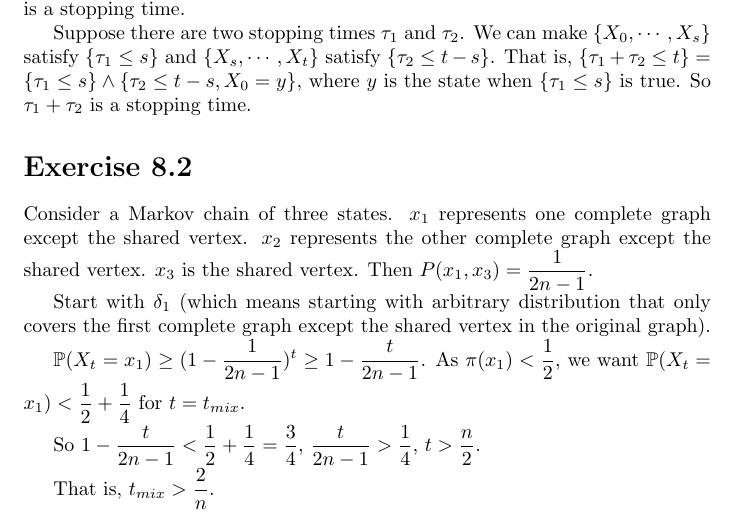
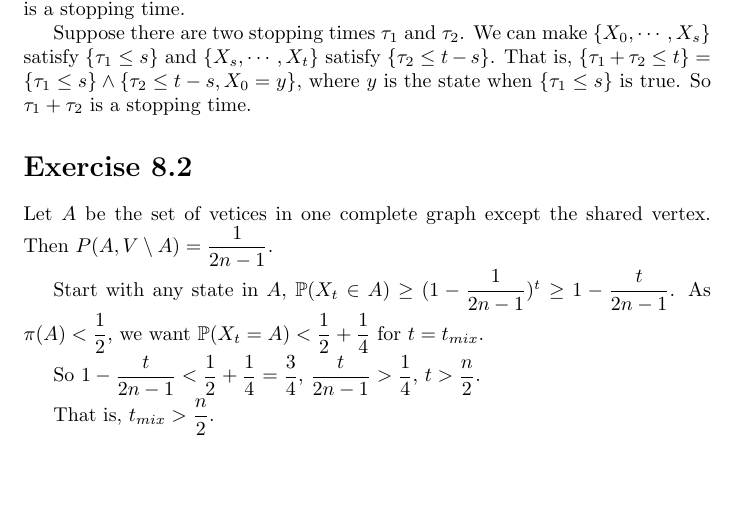
Before and after one commit to shunzh/MCMT, a LaTeX problem sheet (hw8/report.tex): part of the page, cut so that both start at the same text, the shorter picture padded with empty space. Compiled offline with pdfLaTeX.

Commit message:
revised hw8

```diff
--- a/hw8/report.tex
+++ b/hw8/report.tex
@@ -29,22 +29,18 @@ So $\tau_1 + \tau_2$ is a stopping time.
 
 \section*{Exercise 8.2}
 
-Consider a Markov chain of three states. $x_1$ represents one complete graph
-except the shared vertex. $x_2$ represents the other complete graph except the
-shared vertex. $x_3$ is the shared vertex. Then $P(x_1, x_3) = \dfrac{1}{2n-1}$.
+Let $A$ be the set of vetices in one complete graph except the shared vertex.
+Then $P(A, V \setminus A) = \dfrac{1}{2n-1}$.
 
-Start with $\delta_1$ (which means starting with arbitrary distribution that
-only covers the first complete graph except the shared vertex in the original
-graph).
-
-$\P(X_t = x_1) \geq (1 - \dfrac{1}{2n-1})^t \geq 1 - \dfrac{t}{2n-1}$.
-As $\pi(x_1) < \dfrac{1}{2}$, we want $\P(X_t = x_1) < \dfrac{1}{2} +
+Start with any state in $A$,
+$\P(X_t \in A) \geq (1 - \dfrac{1}{2n-1})^t \geq 1 - \dfrac{t}{2n-1}$.
+As $\pi(A) < \dfrac{1}{2}$, we want $\P(X_t = A) < \dfrac{1}{2} +
 \dfrac{1}{4}$ for $t = t_{mix}$.
 
 So $1 - \dfrac{t}{2n-1} < \dfrac{1}{2} + \dfrac{1}{4} = \dfrac{3}{4}$,
 $\dfrac{t}{2n-1} > \dfrac{1}{4}$,
 $t > \dfrac{n}{2}$.
 
-That is, $t_{mix} > \dfrac{2}{n}$.
+That is, $t_{mix} > \dfrac{n}{2}$.
 
 \end{document}
```
Also changed, not shown: hw8/report.pdf.
